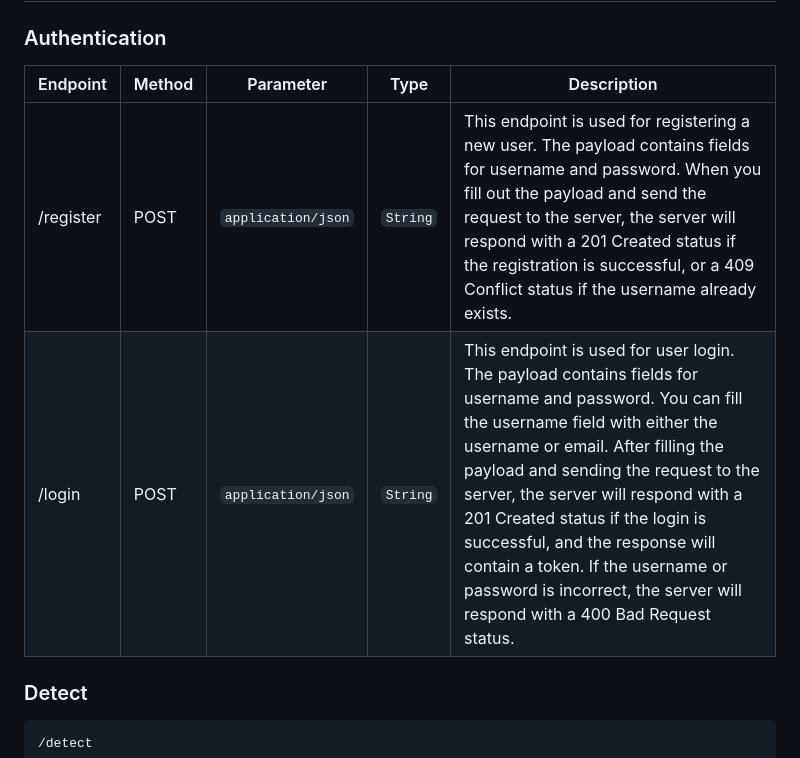
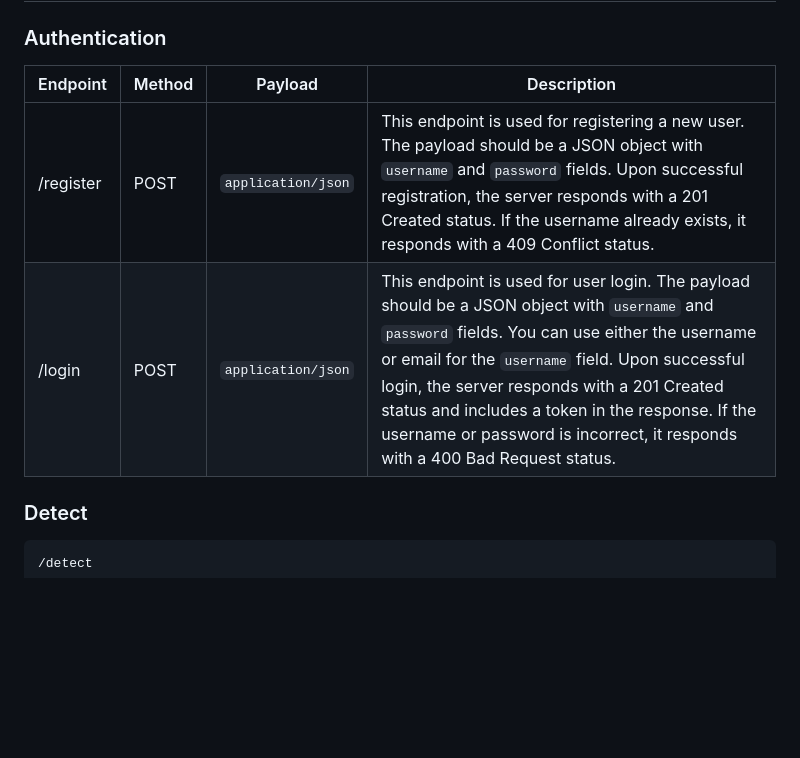
Before and after one commit to debb88/PlantCarePal, a Markdown page: README.md, the part around the change. Rendered like a GitHub page; blank space fills up the shorter version.

````diff
--- a/README.md
+++ b/README.md
@@ -58,10 +58,11 @@ These are the steps in installing PlantCarePal API
 
 # PlantCarePal API Reference
 ### Authentication
-| Endpoint | Method | Parameter | Type | Description |
-|---------|---------|---------|---------|---------|
-| /register | POST | ``` application/json ```  | ``` String ```  |  This endpoint is used for registering a new user. The payload contains fields for username and password. When you fill out the payload and send the request to the server, the server will respond with a 201 Created status if the registration is successful, or a 409 Conflict status if the username already exists.  |
-| /login |  POST | ``` application/json ```  |  ``` String ``` | This endpoint is used for user login. The payload contains fields for username and password. You can fill the username field with either the username or email. After filling the payload and sending the request to the server, the server will respond with a 201 Created status if the login is successful, and the response will contain a token. If the username or password is incorrect, the server will respond with a 400 Bad Request status.  |
+| Endpoint   | Method | Payload                   | Description |
+|------------|--------|---------------------------|-------------|
+| /register  | POST   | `application/json`        | This endpoint is used for registering a new user. The payload should be a JSON object with `username` and `password` fields. Upon successful registration, the server responds with a 201 Created status. If the username already exists, it responds with a 409 Conflict status. |
+| /login     | POST   | `application/json`        | This endpoint is used for user login. The payload should be a JSON object with `username` and `password` fields. You can use either the username or email for the `username` field. Upon successful login, the server responds with a 201 Created status and includes a token in the response. If the username or password is incorrect, it responds with a 400 Bad Request status. |
+
 
 ### Detect
 ``` detect
````
